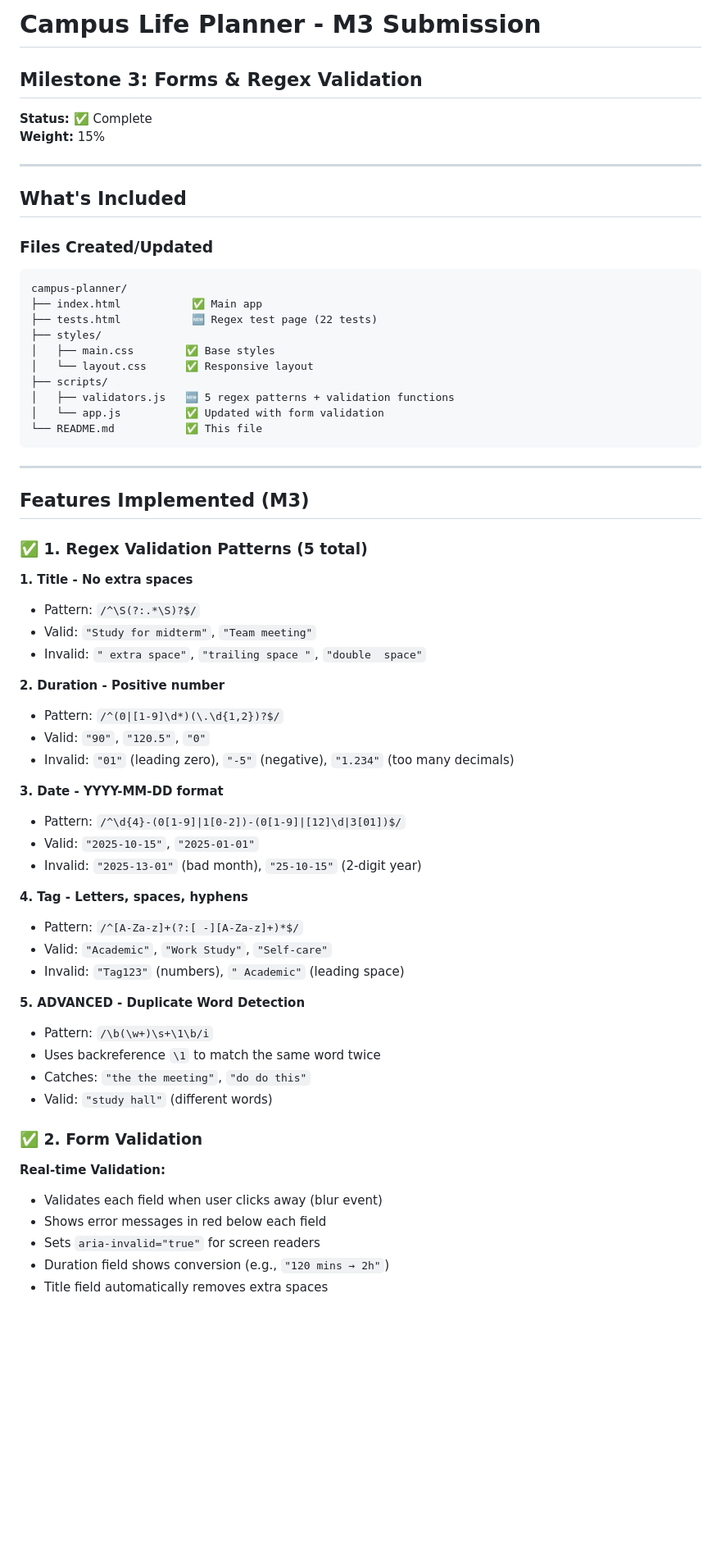
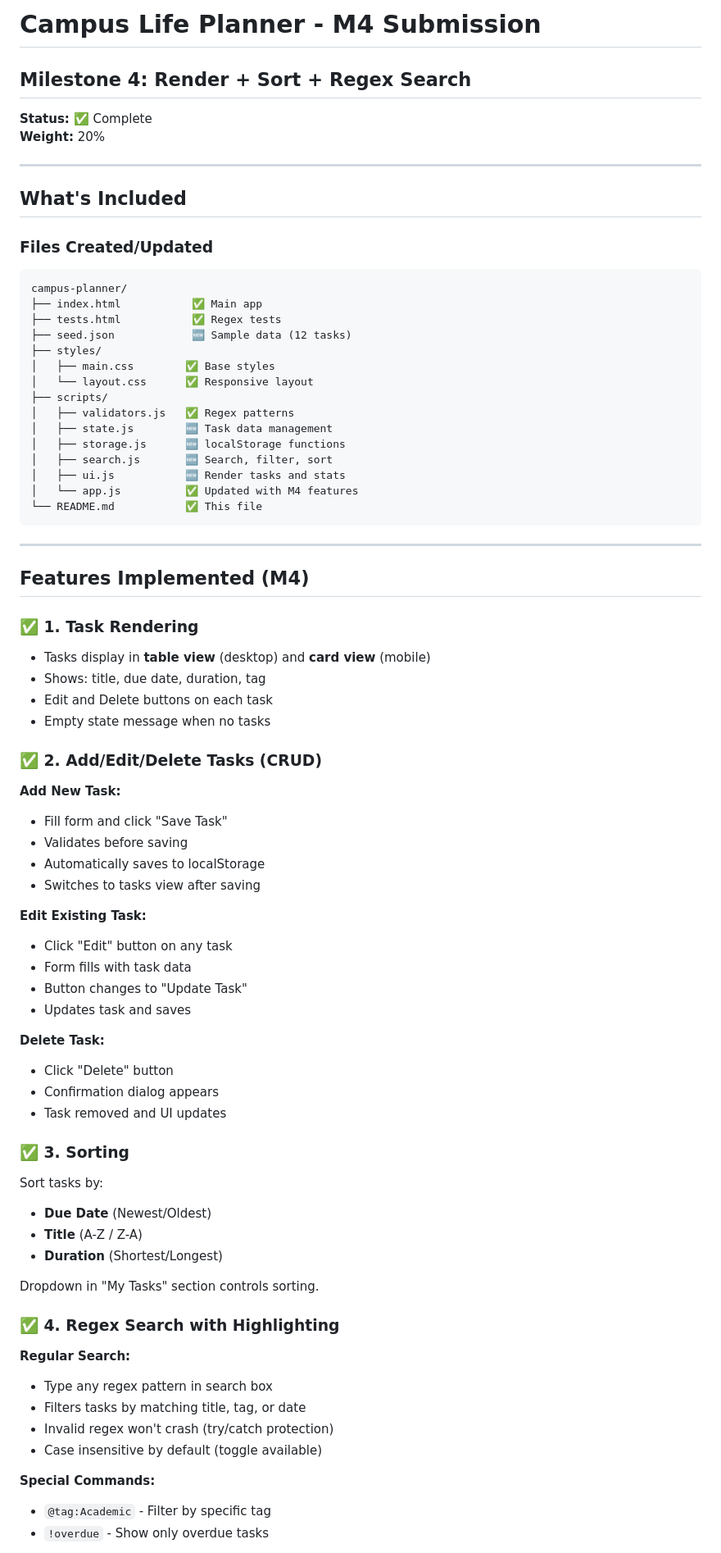
Before and after one commit to honnete-1/campus-life-planner_honnete-1, a Markdown page: README.md, the part around one of its changes. Shown at 82% size. GitHub-like rendering; blank space fills up the shorter version.

````diff
--- a/README.md
+++ b/README.md
@@ -1,9 +1,9 @@
-# Campus Life Planner - M3 Submission
+# Campus Life Planner - M4 Submission
 
-## Milestone 3: Forms & Regex Validation
+## Milestone 4: Render + Sort + Regex Search
 
 **Status:** ✅ Complete
-**Weight:** 15%
+**Weight:** 20%
 
 ---
 
@@ -13,54 +13,65 @@
 ```
 campus-planner/
 ├── index.html           ✅ Main app
-├── tests.html           🆕 Regex test page (22 tests)
+├── tests.html           ✅ Regex tests
+├── seed.json            🆕 Sample data (12 tasks)
 ├── styles/
 │   ├── main.css        ✅ Base styles
 │   └── layout.css      ✅ Responsive layout
 ├── scripts/
-│   ├── validators.js   🆕 5 regex patterns + validation functions
-│   └── app.js          ✅ Updated with form validation
+│   ├── validators.js   ✅ Regex patterns
+│   ├── state.js        🆕 Task data management
+│   ├── storage.js      🆕 localStorage functions
+│   ├── search.js       🆕 Search, filter, sort
+│   ├── ui.js           🆕 Render tasks and stats
+│   └── app.js          ✅ Updated with M4 features
 └── README.md           ✅ This file
 ```
 
 ---
 
-## Features Implemented (M3)
+## Features Implemented (M4)
 
-### ✅ 1. Regex Validation Patterns (5 total)
+### ✅ 1. Task Rendering
+- Tasks display in **table view** (desktop) and **card view** (mobile)
+- Shows: title, due date, duration, tag
+- Edit and Delete buttons on each task
+- Empty state message when no tasks
 
-**1. Title - No extra spaces**
-- Pattern: `/^\S(?:.*\S)?$/`
-- Valid: `"Study for midterm"`, `"Team meeting"`
-- Invalid: `" extra space"`, `"trailing space "`, `"double  space"`
+### ✅ 2. Add/Edit/Delete Tasks (CRUD)
+**Add New Task:**
+- Fill form and click "Save Task"
+- Validates before saving
+- Automatically saves to localStorage
+- Switches to tasks view after saving
 
-**2. Duration - Positive number**
-- Pattern: `/^(0|[1-9]\d*)(\.\d{1,2})?$/`
-- Valid: `"90"`, `"120.5"`, `"0"`
-- Invalid: `"01"` (leading zero), `"-5"` (negative), `"1.234"` (too many decimals)
+**Edit Existing Task:**
+- Click "Edit" button on any task
+- Form fills with task data
+- Button changes to "Update Task"
+- Updates task and saves
 
-**3. Date - YYYY-MM-DD format**
-- Pattern: `/^\d{4}-(0[1-9]|1[0-2])-(0[1-9]|[12]\d|3[01])$/`
-- Valid: `"2025-10-15"`, `"2025-01-01"`
-- Invalid: `"2025-13-01"` (bad month), `"25-10-15"` (2-digit year)
+**Delete Task:**
+- Click "Delete" button
+- Confirmation dialog appears
+- Task removed and UI updates
 
-**4. Tag - Letters, spaces, hyphens**
-- Pattern: `/^[A-Za-z]+(?:[ -][A-Za-z]+)*$/`
-- Valid: `"Academic"`, `"Work Study"`, `"Self-care"`
-- Invalid: `"Tag123"` (numbers), `" Academic"` (leading space)
+### ✅ 3. Sorting
+Sort tasks by:
+- **Due Date** (Newest/Oldest)
+- **Title** (A-Z / Z-A)
+- **Duration** (Shortest/Longest)
 
-**5. ADVANCED - Duplicate Word Detection**
-- Pattern: `/\b(\w+)\s+\1\b/i`
-- Uses backreference `\1` to match the same word twice
-- Catches: `"the the meeting"`, `"do do this"`
-- Valid: `"study hall"` (different words)
+Dropdown in "My Tasks" section controls sorting.
 
-### ✅ 2. Form Validation
+### ✅ 4. Regex Search with Highlighting
+**Regular Search:**
+- Type any regex pattern in search box
+- Filters tasks by matching title, tag, or date
+- Invalid regex won't crash (try/catch protection)
+- Case insensitive by default (toggle available)
 
-**Real-time Validation:**
-- Validates each field when user clicks away (blur event)
-- Shows error messages in red below each field
-- Sets `aria-invalid="true"` for screen readers
-- Duration field shows conversion (e.g., `"120 mins → 2h"`)
-- Title field automatically removes extra spaces
+**Special Commands:**
+- `@tag:Academic` - Filter by specific tag
+- `!overdue` - Show only overdue tasks
 
````
Also changed, not shown: other parts of README.md (+144 -87 lines).
